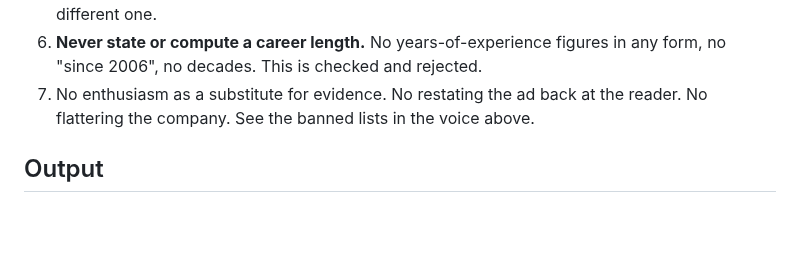
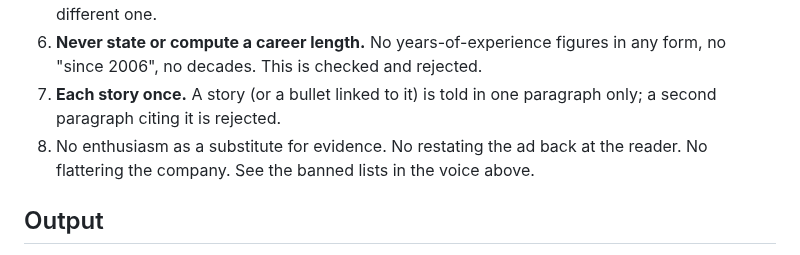
Before and after one commit to AlanBronTech/job-agent, a Markdown page: prompts/generate_cover_letter.md, the part around the change. Drawn GitHub-style; blank space fills up the shorter version.

```diff
--- a/prompts/generate_cover_letter.md
+++ b/prompts/generate_cover_letter.md
@@ -80,7 +80,9 @@ from what you are shown. Do not refer to it from memory.
    already agreed to give. Do not invent a different one.
 6. **Never state or compute a career length.** No years-of-experience figures
    in any form, no "since 2006", no decades. This is checked and rejected.
-7. No enthusiasm as a substitute for evidence. No restating the ad back at the
+7. **Each story once.** A story (or a bullet linked to it) is told in one
+   paragraph only; a second paragraph citing it is rejected.
+8. No enthusiasm as a substitute for evidence. No restating the ad back at the
    reader. No flattering the company. See the banned lists in the voice above.
 
 ## Output
```
Also changed, not shown: prompts/generate_resume.md (+6 -0 lines), specs/003-generation-quality/tasks.md (+1 -1 lines).
